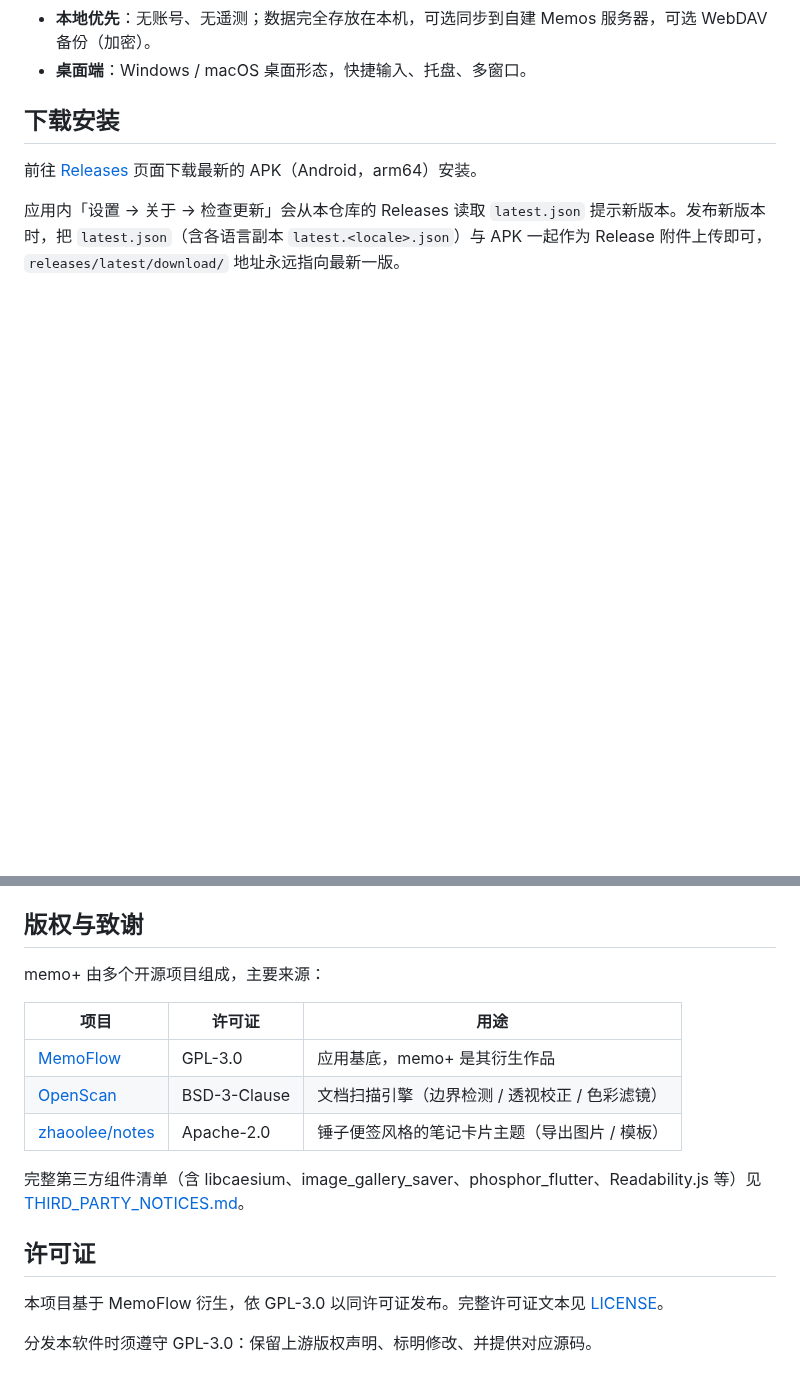
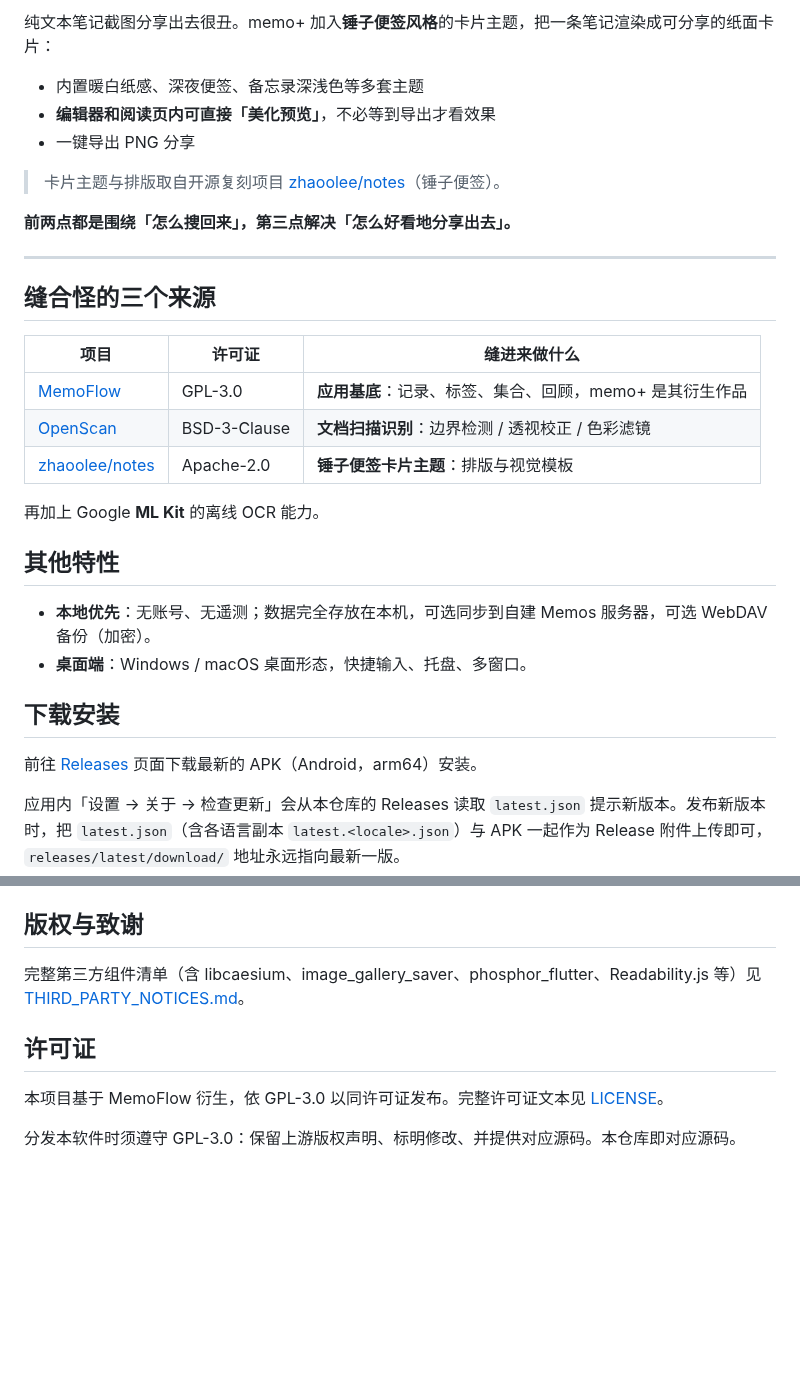
Before and after one commit to ayuan2025/memo-plus, a Markdown page: README.md, 2 parts joined by grey strips. GitHub-like rendering; blank space fills up the shorter version.

```diff
--- a/README.md
+++ b/README.md
@@ -10,3 +43,27 @@ memo+ 是一款本地优先的笔记客户端，基于开源项目 [MemoFlow](ht
+纯文本笔记截图分享出去很丑。memo+ 加入**锤子便签风格**的卡片主题，把一条笔记渲染成可分享的纸面卡片：
+
+- 内置暖白纸感、深夜便签、备忘录深浅色等多套主题
+- **编辑器和阅读页内可直接「美化预览」**，不必等到导出才看效果
+- 一键导出 PNG 分享
+
+> 卡片主题与排版取自开源复刻项目 [zhaoolee/notes](https://github.com/zhaoolee/notes)（锤子便签）。
+
+**前两点都是围绕「怎么搜回来」，第三点解决「怎么好看地分享出去」。**
+
+---
+
+## 缝合怪的三个来源
+
+| 项目 | 许可证 | 缝进来做什么 |
+| --- | --- | --- |
+| [MemoFlow](https://github.com/hzc073/memoflow) | GPL-3.0 | **应用基底**：记录、标签、集合、回顾，memo+ 是其衍生作品 |
+| [OpenScan](https://github.com/ethereal-developers/OpenScan) | BSD-3-Clause | **文档扫描识别**：边界检测 / 透视校正 / 色彩滤镜 |
+| [zhaoolee/notes](https://github.com/zhaoolee/notes) | Apache-2.0 | **锤子便签卡片主题**：排版与视觉模板 |
+
+再加上 Google **ML Kit** 的离线 OCR 能力。
+
+## 其他特性
+
 - **本地优先**：无账号、无遥测；数据完全存放在本机，可选同步到自建 Memos 服务器，可选 WebDAV 备份（加密）。
 - **桌面端**：Windows / macOS 桌面形态，快捷输入、托盘、多窗口。
 
@@ -18,18 +75,10 @@ memo+ 是一款本地优先的笔记客户端，基于开源项目 [MemoFlow](ht
 
 ## 版权与致谢
 
-memo+ 由多个开源项目组成，主要来源：
-
-| 项目 | 许可证 | 用途 |
-| --- | --- | --- |
-| [MemoFlow](https://github.com/hzc073/memoflow) | GPL-3.0 | 应用基底，memo+ 是其衍生作品 |
-| [OpenScan](https://github.com/ethereal-developers/OpenScan) | BSD-3-Clause | 文档扫描引擎（边界检测 / 透视校正 / 色彩滤镜） |
-| [zhaoolee/notes](https://github.com/zhaoolee/notes) | Apache-2.0 | 锤子便签风格的笔记卡片主题（导出图片 / 模板） |
-
 完整第三方组件清单（含 libcaesium、image_gallery_saver、phosphor_flutter、Readability.js 等）见 [THIRD_PARTY_NOTICES.md](./THIRD_PARTY_NOTICES.md)。
 
 ## 许可证
 
 本项目基于 MemoFlow 衍生，依 GPL-3.0 以同许可证发布。完整许可证文本见 [LICENSE](./LICENSE)。
 
-分发本软件时须遵守 GPL-3.0：保留上游版权声明、标明修改、并提供对应源码。
+分发本软件时须遵守 GPL-3.0：保留上游版权声明、标明修改、并提供对应源码。本仓库即对应源码。
```
Also changed, not shown: other parts of README.md (+37 -4 lines), docs/intro.md (added, +98 -0 lines), docs/images/card-memo-orange.jpg (added), docs/images/card-midnight.jpg (added), docs/images/card-warm-white.jpg (added).
